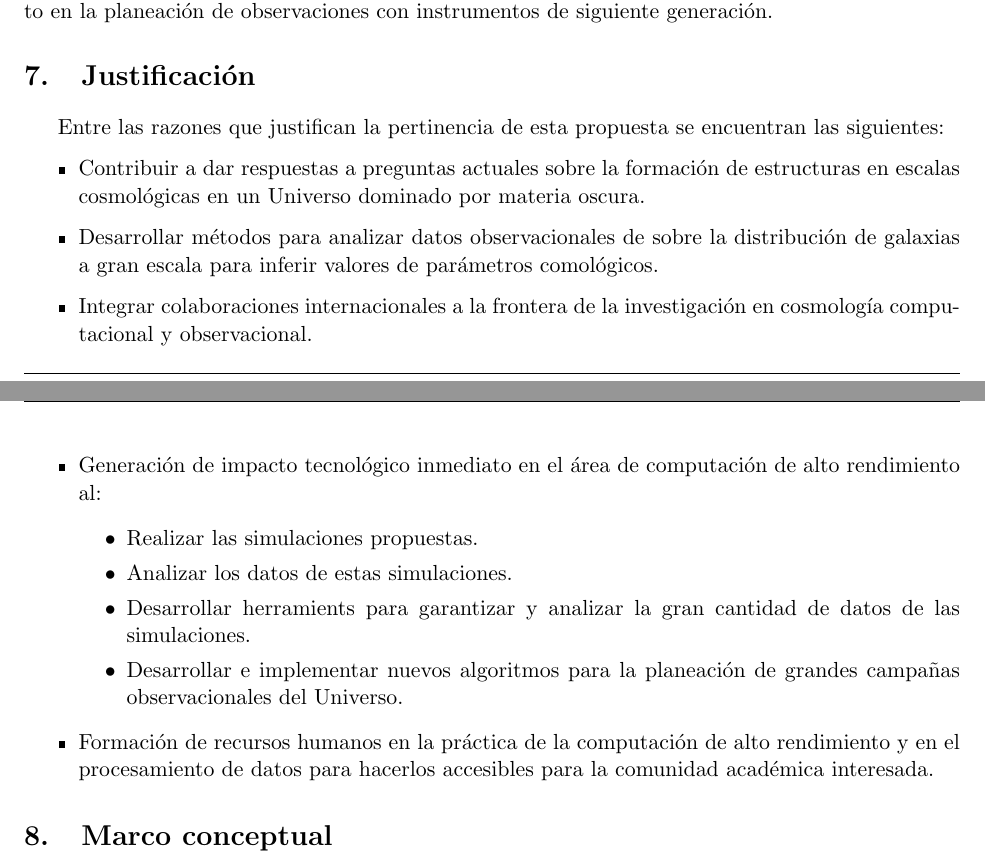
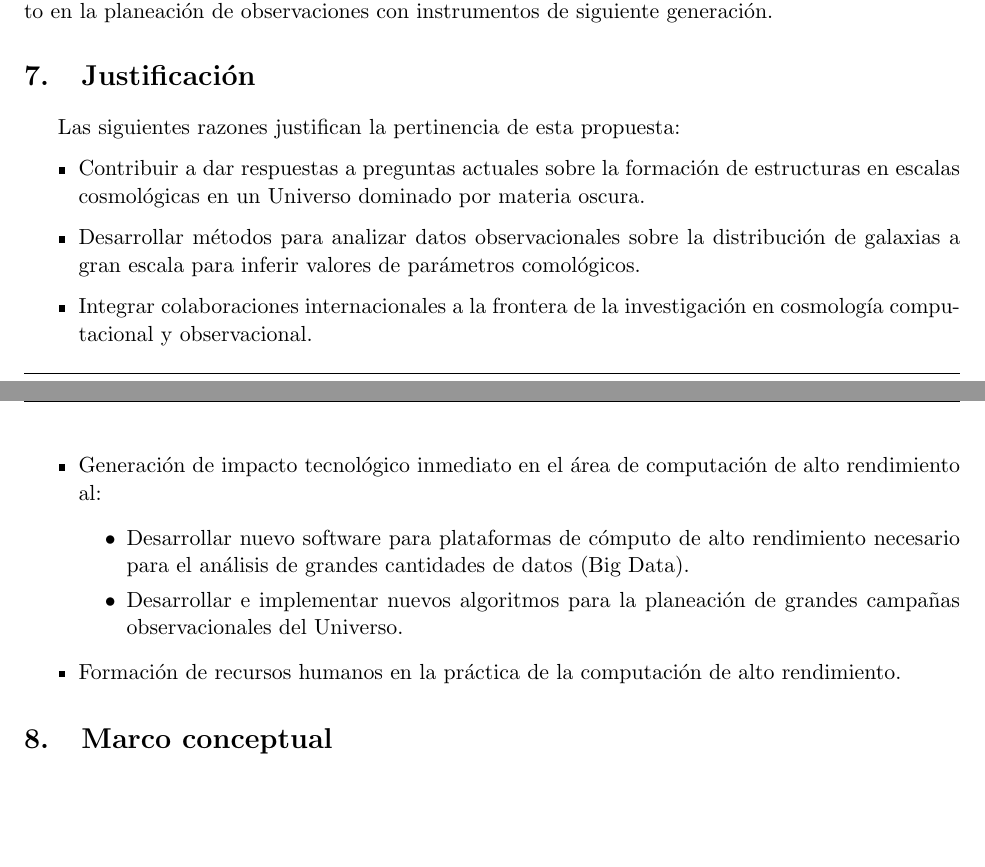
Before and after one commit to forero/Colciencias2015, a LaTeX document (proposal/main.tex, which reads proposal/9justificacion.tex): two parts of pages 6 and 7 of 28, joined at a grey line, cut so that both start at the same text, the shorter picture padded with empty space. Compiled offline with pdfLaTeX.

Commit message:
justification

```diff
--- a/proposal/9justificacion.tex
+++ b/proposal/9justificacion.tex
@@ -3,14 +3,14 @@
 % Factores que hacen necesario y pertinente la realización del
 % proyecto.
 
-Entre las razones que justifican la pertinencia de esta propuesta se
-encuentran las siguientes:
+Las siguientes razones justifican la pertinencia de esta propuesta:
+
 
 \begin{itemize}
 \item Contribuir a dar respuestas a preguntas actuales sobre la
   formaci\'on de estructuras en escalas cosmol\'ogicas en un Universo
   dominado por materia oscura.
-\item Desarrollar m\'etodos para analizar datos observacionales de
+\item Desarrollar m\'etodos para analizar datos observacionales
   sobre la distribuci\'on de galaxias a gran escala para
   inferir valores de par\'ametros comol\'ogicos.
 \item Integrar colaboraciones internacionales a la frontera de la
@@ -18,14 +18,12 @@ encuentran las siguientes:
 \item Generaci\'on de impacto tecnol\'ogico inmediato en el \'area de
   computaci\'on de alto rendimiento al:
 \begin{itemize}
-\item Realizar las simulaciones propuestas.
-\item Analizar los datos de estas simulaciones.
-\item Desarrollar herramients para garantizar y analizar la
-  gran cantidad de datos de las simulaciones.
+\item Desarrollar nuevo software para plataformas de c\'omputo de alto
+  rendimiento necesario para el an\'alisis de grandes cantidades de
+  datos (Big Data).
 \item Desarrollar e implementar nuevos algoritmos para la planeaci\'on
   de grandes campa\~nas observacionales del Universo.
 \end{itemize}
 \item Formaci\'on de recursos humanos en la pr\'actica de la
-  computaci\'on de alto rendimiento y en el procesamiento de datos
-  para hacerlos accesibles para la comunidad acad\'emica interesada.
+  computaci\'on de alto rendimiento.
 \end{itemize}
```
